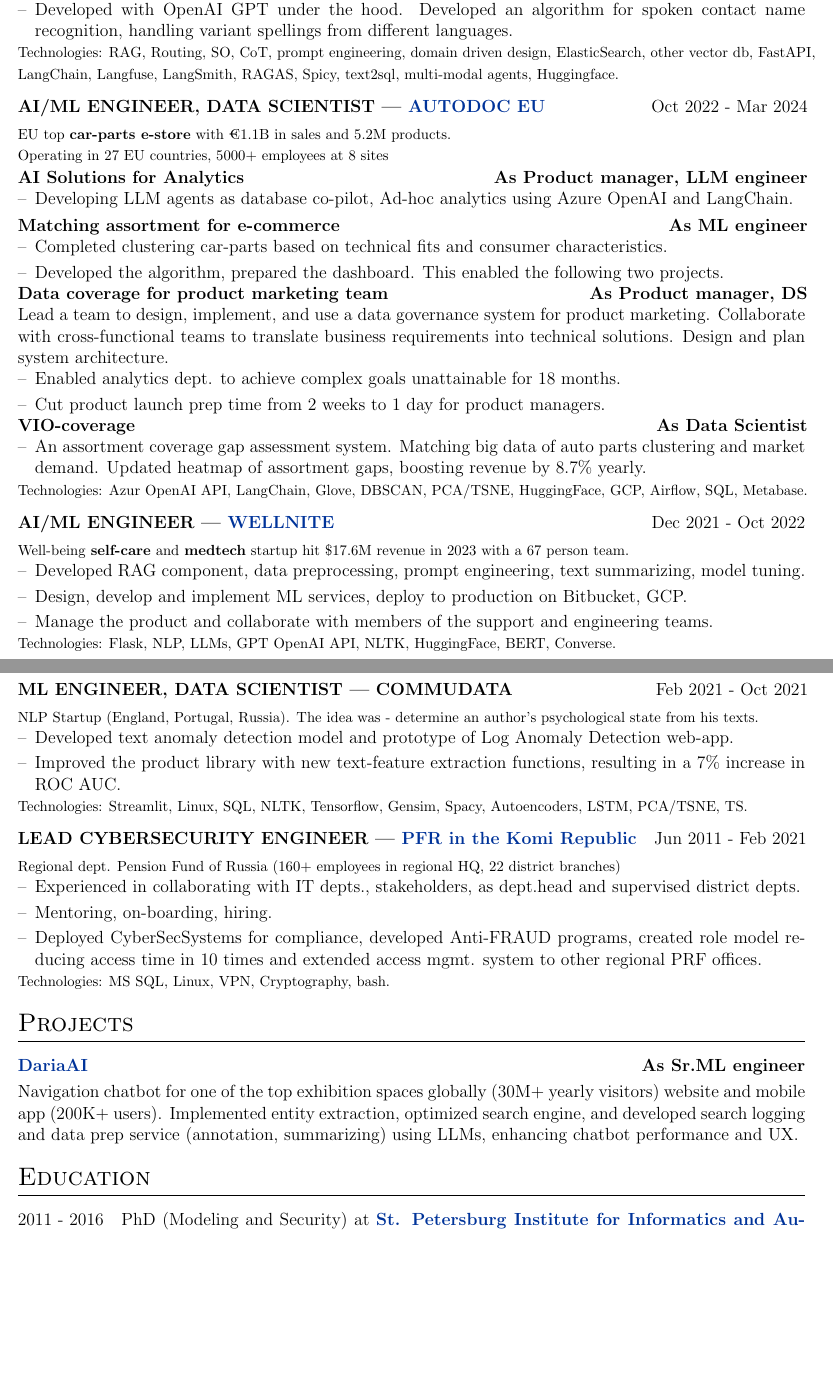
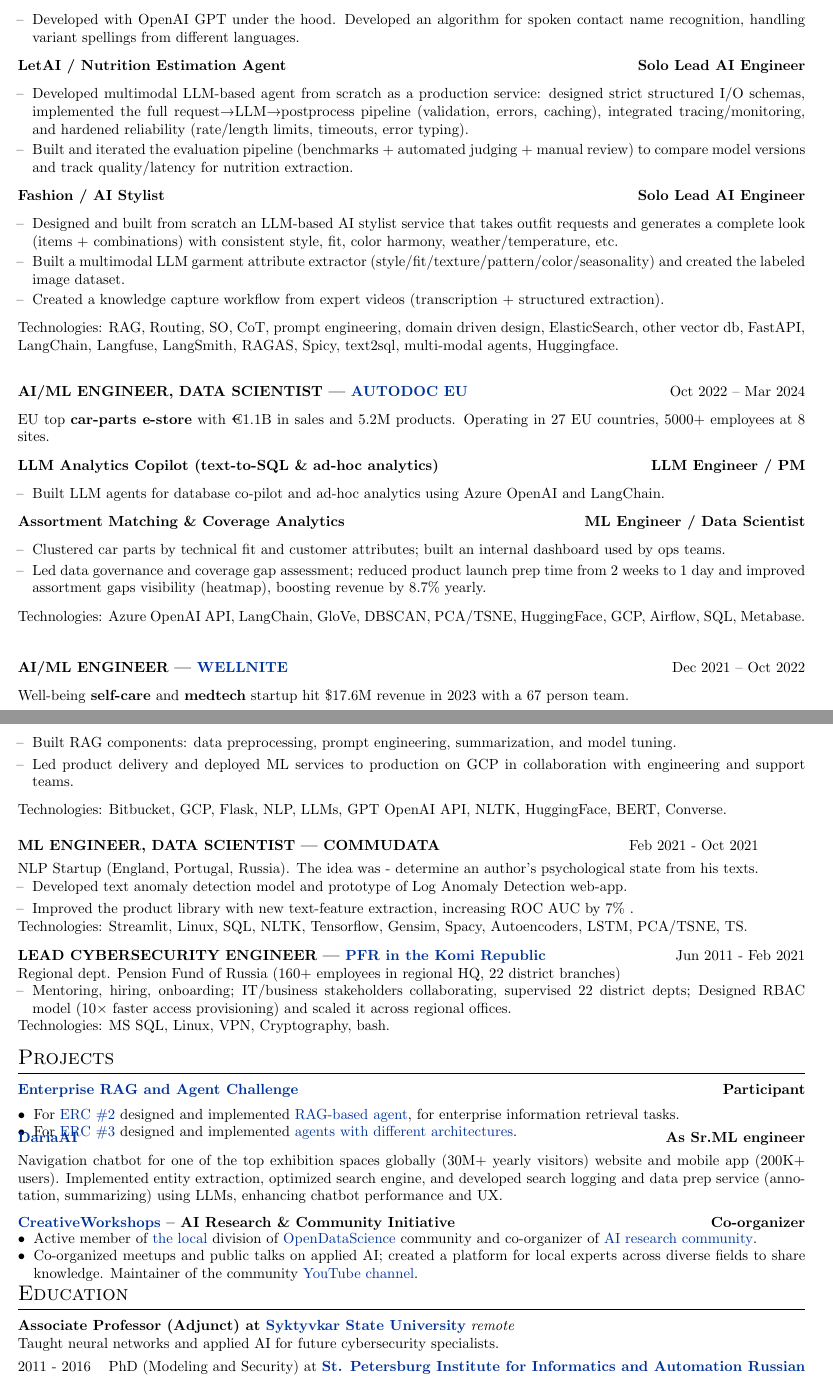
Before and after one commit to Irina-Na/my_CV, a LaTeX CV (cv.tex): two parts of pages 1 and 2 of 2, joined at a grey line, cut so that both start at the same text, the shorter picture padded with empty space. Compiled offline with pdfLaTeX.

Commit message:
Update technologies and job description in latest position, Added activity and teaching. Refactor CV layout and improve formatting for clarity

```diff
--- a/cv.tex
+++ b/cv.tex
@@ -50,6 +50,11 @@
 \usepackage{url}
 \usepackage{parskip}
 
+
+% в преамбулу добавь:
+
+\raggedbottom
+
 %other packages for formatting
 \RequirePackage{color}
 \RequirePackage{graphicx}
@@ -78,8 +83,9 @@
 
 %CV Sections inspired by:
 %http://stefano.italians.nl/archives/26
-\titleformat{\section}{\Large\scshape\raggedright}{}{0em}{}[\titlerule]
-\titlespacing{\section}{0pt}{10pt}{10pt}
+\titleformat{\section}{\large\scshape\raggedright}{}{0em}{}[\titlerule]
+\titlespacing{\section}{0pt}{6pt}{6pt}
+
 
 %for publications
 \usepackage[style=authoryear,sorting=ynt, maxbibnames=2]{biblatex}
@@ -89,7 +95,7 @@
 \definecolor{linkcolour}{rgb}{0,0.2,0.6}
 \hypersetup{colorlinks,breaklinks,urlcolor=linkcolour,linkcolor=linkcolour}
 \addbibresource{citations.bib}
-\setlength\bibitemsep{1em}
+\setlength\bibitemsep{0pt}
 
 %for social icons
 \usepackage{fontawesome5}
@@ -134,7 +141,4 @@
 
-%Experience
+%Experience 1
 \section{Work Experience}
 
-\begin{tabularx}{\linewidth}{ @{}l r@{} }
-\textbf{AI TEAM LEAD, AI ENGINEER | \href{https://haqq.network/}{HAQQ Network}} \hfill Mar 2024 - present \\[3.75pt]
-\footnotesize \textbf{Blockchain} ecosystem HAQQ with capital of \$200 million and more then 200 employees \\ [1.0pt]
@@ -141,6 +149 @@
 
-\textbf{\href{https://www.mmapp.org/}{Expert chatbot for messenger}} \hfill \textbf {As Team and Tech lead, AI engineer}\\
-\multicolumn{2}{@{}X@{}}{
-\begin{minipage}[t]{\linewidth}
-    \begin{itemize}[nosep,after=\strut, leftmargin=1em, itemsep=3pt]
-        \item[--] We evolved from a basic vector-based RAG to specialized retrieval methods, including SQL for stats and entity lookup, work with real-time sources. \item[--] Built cross-domain benchmarks and a quality evaluation framework. Coordinated multiple teams.
@@ -147,76 +155,63 @@
 \end{itemize}
-    \end{minipage}
-}  \\ [4.0pt]
-\textbf{Voice assistant for messenger}   \hfill \textbf{As System Design Architect, LLM engineer}\\
-\multicolumn{2}{@{}X@{}}{
-\begin{minipage}[t]{\linewidth}
-    \begin{itemize}[nosep,after=\strut, leftmargin=1em, itemsep=3pt]
+
+\noindent\textbf{Voice assistant for messenger}
+\hfill \textbf{System Design Architect, LLM Engineer}\par
+\begin{itemize}[nosep,leftmargin=1em,itemsep=2pt]
   \item[--] Developed with OpenAI GPT under the hood. Developed an algorithm for spoken contact name recognition, handling variant spellings from different languages.
 \end{itemize}
-    \end{minipage}
-}  \\
-\footnotesize Technologies: RAG, Routing, SO, CoT, prompt engineering, domain driven design, ElasticSearch, other vector db, FastAPI,\\
-\footnotesize  LangChain, Langfuse, LangSmith, RAGAS, Spicy, text2sql, multi-modal agents, Huggingface.  \\
-\end{tabularx}
 
-\begin{tabularx}{\linewidth}{ @{}l r@{} }
-\textbf{AI/ML ENGINEER, DATA SCIENTIST | \href{https://www.autodoc.eu/}{AUTODOC EU}} \hfill Oct 2022 - Mar 2024 \\[3.75pt]
-\footnotesize EU top \textbf{car-parts e-store} with €1.1B in sales and 5.2M products. \\
-\footnotesize Operating in 27 EU countries, 5000+ employees at 8 sites\\ [1.0pt]
+\noindent\textbf{LetAI / Nutrition Estimation Agent}
+\hfill \textbf{Solo Lead AI Engineer}\par
+\begin{itemize}[nosep,leftmargin=1em,itemsep=2pt]
+  \item[--] Developed multimodal LLM-based agent from scratch as a production service: designed strict structured I/O schemas, implemented the full request→LLM→postprocess pipeline (validation, errors, caching), integrated tracing/monitoring, and hardened reliability (rate/length limits, timeouts, error typing).
+  \item[--] Built and iterated the evaluation pipeline (benchmarks + automated judging + manual review) to compare model versions and track quality/latency for nutrition extraction.
 
-\textbf{AI Solutions for Analytics}   \hfill \textbf{As Product manager, LLM engineer}\\
-\multicolumn{2}{@{}X@{}}{
-\begin{minipage}[t]{\linewidth}
-    \begin{itemize}[nosep,after=\strut, leftmargin=1em, itemsep=3pt]
-        \item[--] Developing LLM agents as database co-pilot, Ad-hoc analytics using Azure OpenAI and LangChain.
 \end{itemize}
-    \end{minipage}
-}  \\ [4.0pt]
 
-\textbf{Matching assortment for e-commerce}  \hfill \textbf{As ML engineer}\\
-\multicolumn{2}{@{}X@{}}{
-\begin{minipage}[t]{\linewidth}
-    \begin{itemize}[nosep,after=\strut, leftmargin=1em, itemsep=3pt]
-        \item[--] Completed clustering car-parts based on technical fits and consumer characteristics.
-        \item[--] Developed the algorithm, prepared the dashboard. This enabled the following two projects.
+\noindent\textbf{Fashion / AI Stylist}
+\hfill \textbf{Solo Lead AI Engineer}\par
+\begin{itemize}[nosep,leftmargin=1em,itemsep=2pt]
+  \item[--]  Designed and built from scratch an LLM-based AI stylist service that takes outfit requests and generates a complete look (items + combinations) with consistent style, fit, color harmony, weather/temperature, etc.
+  \item[--] Built a multimodal LLM garment attribute extractor (style/fit/texture/pattern/color/seasonality) and created the labeled image dataset.
+  \item[--] Created a knowledge capture workflow from expert videos (transcription + structured extraction).
 \end{itemize}
-    \end{minipage}
-}  \\ [4.0pt]
 
-\textbf{Data coverage for product marketing team}  \hfill \textbf{As Product manager, DS} \\
-\multicolumn{2}{@{}X@{}}{Lead a team to design, implement, and use a data governance system for product marketing. Collaborate with cross-functional teams to translate business requirements into technical solutions. Design and plan system architecture.}\\
-\multicolumn{2}{@{}X@{}}{
-\begin{minipage}[t]{\linewidth}
-    \begin{itemize}[nosep,after=\strut, leftmargin=1em, itemsep=3pt]
-        \item[--] Enabled analytics dept. to achieve complex goals unattainable for 18 months.
-        \item[--] Cut product launch prep time from 2 weeks to 1 day for product managers.
+\footnotesize Technologies: RAG, Routing, SO, CoT, prompt engineering, domain driven design, ElasticSearch, other vector db, FastAPI,
+LangChain, Langfuse, LangSmith, RAGAS, Spicy, text2sql, multi-modal agents, Huggingface.\par
+\vspace{6pt}
+
+
+\vspace{6pt}
+\noindent\textbf{AI/ML ENGINEER, DATA SCIENTIST | \href{https://www.autodoc.eu/}{AUTODOC EU}}
+\hfill \mbox{Oct 2022 -- Mar 2024}\par
+\footnotesize EU top \textbf{car-parts e-store} with €1.1B in sales and 5.2M products. Operating in 27 EU countries, 5000+ employees at 8 sites.\par
+
+\noindent\textbf{LLM Analytics Copilot (text-to-SQL \& ad-hoc analytics)}
+\hfill \textbf{LLM Engineer / PM}\par
+\begin{itemize}[nosep,leftmargin=1em,itemsep=2pt]
+  \item[--] Built LLM agents for database co-pilot and ad-hoc analytics using Azure OpenAI and LangChain.
 \end{itemize}
-    \end{minipage}
-}\\ [9.5pt]
 
-\textbf{VIO-coverage}   \hfill \textbf{As Data Scientist} \\
-\multicolumn{2}{@{}X@{}}{
-\begin{minipage}[t]{\linewidth}
-    \begin{itemize}[nosep,after=\strut, leftmargin=1em, itemsep=3pt]
-        \item[--] An assortment coverage gap assessment system. Matching big data of auto parts clustering and market demand. Updated heatmap of assortment gaps, boosting revenue by 8.7\% yearly.
+\noindent\textbf{Assortment Matching \& Coverage Analytics}
+\hfill \textbf{ML Engineer / Data Scientist}\par
+\begin{itemize}[nosep,leftmargin=1em,itemsep=2pt]
+  \item[--] Clustered car parts by technical fit and customer attributes; built an internal dashboard used by ops teams.
+  \item[--] Led data governance and coverage gap assessment; reduced product launch prep time from 2 weeks to 1 day and improved assortment gaps visibility (heatmap), boosting revenue by 8.7\% yearly.
 \end{itemize}
-    \end{minipage}
-}  \\
 
-\footnotesize Technologies: Azur OpenAI API, LangChain, Glove, DBSCAN, PCA/TSNE, HuggingFace, GCP, Airflow, SQL, Metabase.\\
-\end{tabularx}
+\footnotesize Technologies: Azure OpenAI API, LangChain, GloVe, DBSCAN, PCA/TSNE, HuggingFace, GCP, Airflow, SQL, Metabase.\par
+\vspace{16pt}
 
-\begin{tabularx}{\linewidth}{ @{}l r@{} }
-\textbf{AI/ML ENGINEER | \href{wellnite.com}{WELLNITE}} & \hfill Dec 2021 - Oct 2022 \\[3.75pt]
-\footnotesize Well-being \textbf{self-care} and \textbf{medtech} startup hit \$17.6M revenue in 2023 with a 67 person team.\\
-\multicolumn{2}{@{}X@{}}{
-\begin{minipage}[t]{\linewidth}
-    \begin{itemize}[nosep,after=\strut, leftmargin=1em, itemsep=3pt]
-        \item[--] Developed RAG component, data preprocessing, prompt engineering, text summarizing, model tuning.
-        \item[--] Design, develop and implement ML services, deploy to production on Bitbucket, GCP.
-        \item[--] Manage the product and collaborate with members of the support and engineering teams.
+
+%Experience 2
+
+
+% ---- WELLNITE (без tabularx) ----
+\noindent\textbf{AI/ML ENGINEER | \href{https://wellnite.com}{WELLNITE}}   \hfill{\mbox{Dec 2021 -- Oct 2022}} \par
+\footnotesize Well-being \textbf{self-care} and \textbf{medtech} startup hit \$17.6M revenue in 2023 with a 67 person team.\par
+\begin{itemize}[nosep,leftmargin=1em,itemsep=3pt]
+  \item[--] Built RAG components: data preprocessing, prompt engineering, summarization, and model tuning.
+  \item[--] Led product delivery and deployed ML services to production on GCP in collaboration with engineering and support teams.
 \end{itemize}
-    \end{minipage}
-} \\
-\footnotesize Technologies: Flask, NLP, LLMs, GPT OpenAI API, NLTK, HuggingFace, BERT, Converse. \\
-\end{tabularx}
+\footnotesize Technologies: Bitbucket, GCP, Flask, NLP, LLMs, GPT OpenAI API, NLTK, HuggingFace, BERT, Converse.\par
+\vspace{6pt}
@@ -242,8 +223,7 @@
 \begin{minipage}[t]{\linewidth}
     \begin{itemize}[nosep,after=\strut, leftmargin=1em, itemsep=3pt]
         \item[--] Developed text anomaly detection model and prototype of Log Anomaly Detection web-app.
-        \item[--] Improved the product library with new text-feature extraction functions,
-resulting in a 7\% increase in ROC AUC.
+        \item[--] Improved the product library with new text-feature extraction, increasing ROC AUC by 7\% .
     \end{itemize}
     \end{minipage}
 } \\
@@ -252,14 +232,12 @@
 
 
 \begin{tabularx}{\linewidth}{ @{}l r@{} }
-\textbf{LEAD CYBERSECURITY ENGINEER | \href{www.pfrf.ru}{PFR in the Komi Republic}}  & \hfill Jun 2011 - Feb 2021 \\[3.75pt]
+\textbf{LEAD CYBERSECURITY ENGINEER | \href{www.pfrf.ru}{PFR in the Komi Republic}}  & \hfill Jun 2011 - Feb 2021 \\
 \footnotesize Regional dept. Pension Fund of Russia (160+ employees in regional HQ, 22 district branches)\\
 \multicolumn{2}{@{}X@{}}{
 \begin{minipage}[t]{\linewidth}
     \begin{itemize}[nosep,after=\strut, leftmargin=1em, itemsep=3pt]
-        \item[--] Experienced in collaborating with IT depts., stakeholders, as dept.head and supervised district depts.
-        \item[--] Mentoring, on-boarding, hiring.
-        \item[--] Deployed CyberSecSystems for compliance, developed Anti-FRAUD programs, created role model reducing access time in 10 times and extended access mgmt. system to other regional PRF offices.
+        \item[--] Mentoring, hiring, onboarding; IT/business stakeholders collaborating, supervised 22 district depts; Designed RBAC model (10× faster access provisioning) and scaled it across regional offices.
     \end{itemize}
     \end{minipage}
 }\\
@@ -271,16 +249,49 @@
 \section{Projects}
 
 \begin{tabularx}{\linewidth}{ @{}l r@{} }
+
+\textbf{\href{https://abdullin.com/erc/}{Enterprise RAG and Agent Challenge}} & \hfill \textbf{Participant} \\[-2pt]
+\multicolumn{2}{@{}X@{}}{
+\begin{itemize}[leftmargin=*, nosep]
+  \item For \href{https://www.timetoact-group.at/en/insights/the-winner-of-the-enterprise-rag-challenge}{ERC \#2} designed and implemented  \href{https://github.com/Irina-Na/RAG_challenge_v2}{RAG-based agent}, for enterprise information retrieval tasks.
+  \item  For \href{https://erc.timetoact-group.at/}{ERC \#3} designed and implemented  \href{https://github.com/Irina-Na/SGR_agent_for_ERC3}{agents with different architectures}.
+\end{itemize}
+} \\[-8pt]
+
 \textbf{\href{https://play.google.com/store/apps/datasafety?id=ru.exhibition.prod}{DariaAI}} & \hfill \textbf{As Sr.ML engineer} \\[3.75pt]
-\multicolumn{2}{@{}X@{}}{Navigation chatbot for one of the top exhibition spaces globally (30M+  yearly visitors) website and mobile app (200K+ users).  Implemented entity extraction, optimized search engine, and developed search logging and data prep service (annotation, summarizing) using LLMs, enhancing chatbot performance and UX.
-}  \\
+\multicolumn{2}{@{}X@{}}{
+Navigation chatbot for one of the top exhibition spaces globally (30M+ yearly visitors) website and mobile app (200K+ users).
+Implemented entity extraction, optimized search engine, and developed search logging and data prep service (annotation, summarizing) using LLMs, enhancing chatbot performance and UX.
+} \\ [30pt]
+
+\textbf{\href{https://www.youtube.com/@CreativeWorkshop-s}{CreativeWorkshops} -- AI Research \& Community Initiative} & \hfill \textbf{Co-organizer} \\[-8pt]
+\multicolumn{2}{@{}X@{}}{
+\begin{itemize}[leftmargin=*, nosep]
+  \item Active member of \href{https://t.me/ods_ns/2504}{the local} division of \href{https://old.ods.ai/en/}{OpenDataScience} community and co-organizer of  \href{https://t.me/+AK0U2AOuqgFjYWJi}{AI research community}.
+  \item Co-organized meetups and public talks on applied AI; created a platform for local experts across diverse fields to share knowledge. Maintainer of the community \href{https://www.youtube.com/@CreativeWorkshop-s}{YouTube channel}.
+\end{itemize}
+} \\[-8pt]
+
 \end{tabularx}
+
 
 %----------------------------------------------------------------------------------------
 %	EDUCATION
 %----------------------------------------------------------------------------------------
 \section{Education}
 \begin{tabularx}{\linewidth}{@{}l X@{}}
+% --- Associate Professor (Adjunct) ---
+\multicolumn{2}{@{}X@{}}{
+  \begin{tabularx}{\linewidth}{@{}X r@{}}
+    \textbf{Associate Professor (Adjunct) at \href{https://en.syktsu.ru/}{Syktyvkar State University}}
+     \textit{\mbox{remote}}
+  \end{tabularx}
+} \\
+\multicolumn{2}{@{}X@{}}{
+\footnotesize
+Taught neural networks and applied AI for future cybersecurity specialists.
+} \\[4pt]
+
 2011 - 2016 & PhD (Modeling and Security) at \textbf{\href{http://www.spiiras.nw.ru/en/}{St. Petersburg Institute for Informatics and Automation Russian Academy of Sciences (SPIIRAS)}} \\
 
-2005 - 2010 & Masters Degree (with Honors) at \textbf{\href{https://en.syktsu.ru/}{Syktyvkar State University}} ranked top1 in the Komi Republic, Information security specialist \hfill  \\
+2005 - 2010 & Masters Degree (with Honors) at \textbf{\href{https://en.syktsu.ru/}{Syktyvkar State University}} ranked top1 in the Komi Republic, Information security specialist \\[-4pt]
```
Also changed, not shown: cv.tex (50 more changed lines). Lines whose indentation alone changed are shown as unchanged.
